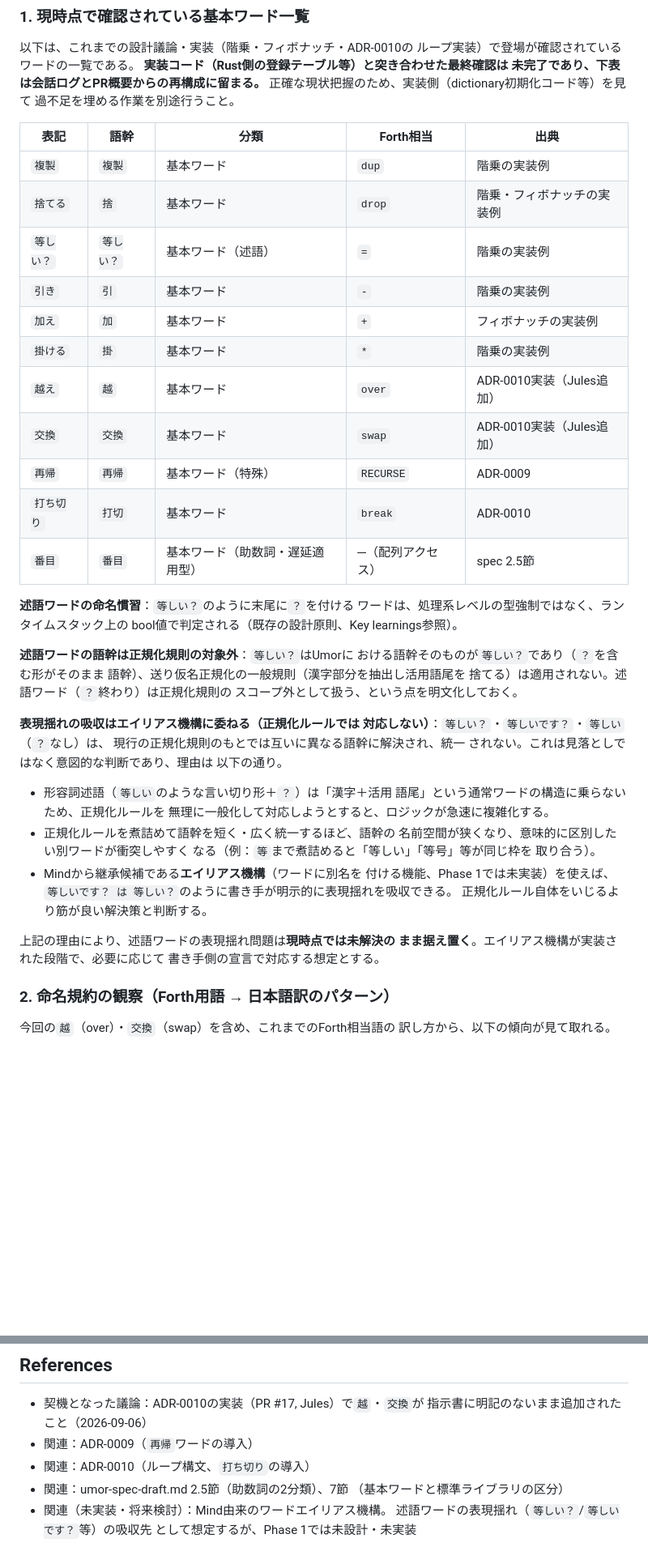
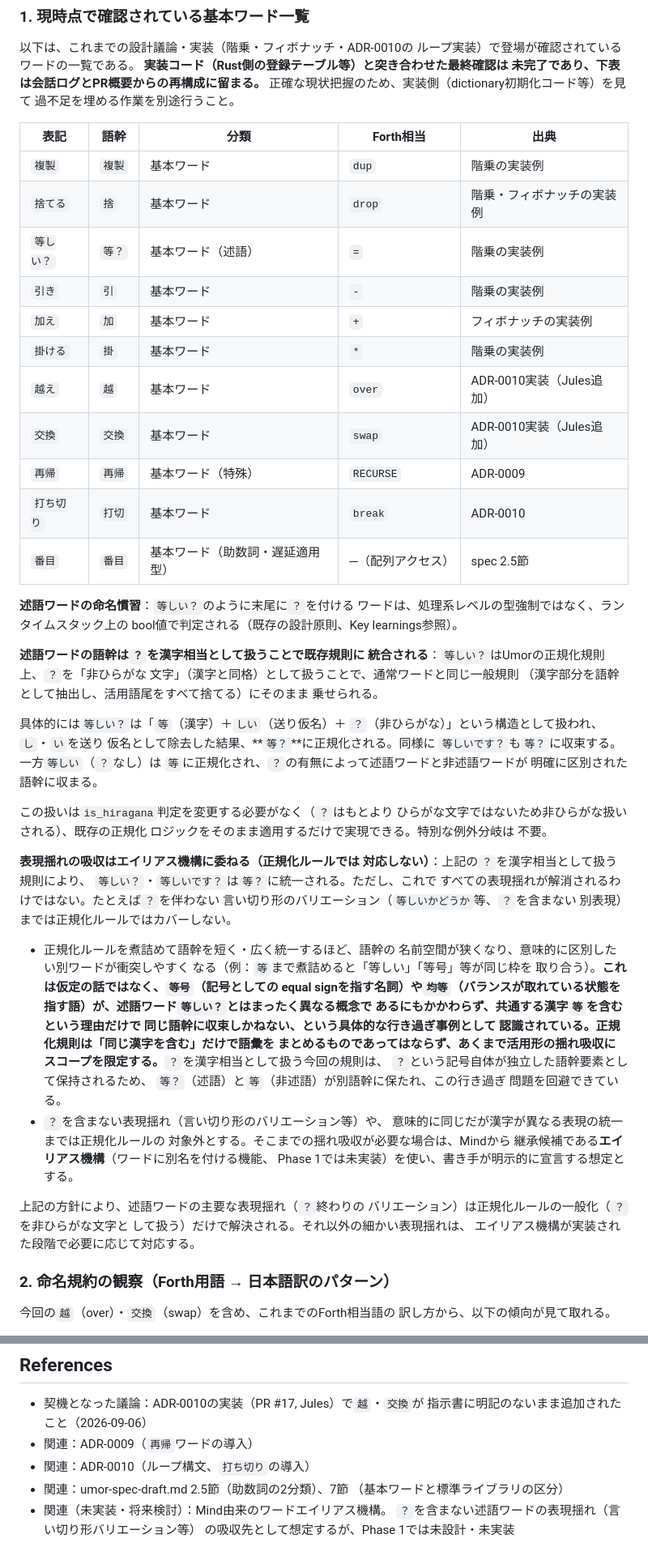
Before and after one commit to noqisofon/umor-language, a Markdown page: doc/adr/0017-basic-word-inventory-and-naming-convention.md, 2 parts joined by grey strips. Shown at 81% size. Drawn GitHub-style; blank space fills up the shorter version.

Commit message:
`？` を漢字相当として扱うことに

```diff
--- a/doc/adr/0017-basic-word-inventory-and-naming-convention.md
+++ b/doc/adr/0017-basic-word-inventory-and-naming-convention.md
@@ -37,51 +47,73 @@ umor-spec-draft.mdおよびこれまでの議論で、ワードは以下の2分
 正確な現状把握のため、実装側（dictionary初期化コード等）を見て
 過不足を埋める作業を別途行うこと。
 
-| 表記       | 語幹       | 分類                             | Forth相当         | 出典                       |
-| ---------- | ---------- | -------------------------------- | ----------------- | -------------------------- |
-| `複製`     | `複製`     | 基本ワード                       | `dup`             | 階乗の実装例               |
-| `捨てる`   | `捨`       | 基本ワード                       | `drop`            | 階乗・フィボナッチの実装例 |
-| `等しい？` | `等しい？` | 基本ワード（述語）               | `=`               | 階乗の実装例               |
-| `引き`     | `引`       | 基本ワード                       | `-`               | 階乗の実装例               |
-| `加え`     | `加`       | 基本ワード                       | `+`               | フィボナッチの実装例       |
-| `掛ける`   | `掛`       | 基本ワード                       | `*`               | 階乗の実装例               |
-| `越え`     | `越`       | 基本ワード                       | `over`            | ADR-0010実装（Jules追加）  |
-| `交換`     | `交換`     | 基本ワード                       | `swap`            | ADR-0010実装（Jules追加）  |
-| `再帰`     | `再帰`     | 基本ワード（特殊）               | `RECURSE`         | ADR-0009                   |
-| `打ち切り` | `打切`     | 基本ワード                       | `break`           | ADR-0010                   |
-| `番目`     | `番目`     | 基本ワード（助数詞・遅延適用型） | ─（配列アクセス） | spec 2.5節                 |
+| 表記       | 語幹   | 分類                             | Forth相当         | 出典                       |
+| ---------- | ------ | -------------------------------- | ----------------- | -------------------------- |
+| `複製`     | `複製` | 基本ワード                       | `dup`             | 階乗の実装例               |
+| `捨てる`   | `捨`   | 基本ワード                       | `drop`            | 階乗・フィボナッチの実装例 |
+| `等しい？` | `等？` | 基本ワード（述語）               | `=`               | 階乗の実装例               |
+| `引き`     | `引`   | 基本ワード                       | `-`               | 階乗の実装例               |
+| `加え`     | `加`   | 基本ワード                       | `+`               | フィボナッチの実装例       |
+| `掛ける`   | `掛`   | 基本ワード                       | `*`               | 階乗の実装例               |
+| `越え`     | `越`   | 基本ワード                       | `over`            | ADR-0010実装（Jules追加）  |
+| `交換`     | `交換` | 基本ワード                       | `swap`            | ADR-0010実装（Jules追加）  |
+| `再帰`     | `再帰` | 基本ワード（特殊）               | `RECURSE`         | ADR-0009                   |
+| `打ち切り` | `打切` | 基本ワード                       | `break`           | ADR-0010                   |
+| `番目`     | `番目` | 基本ワード（助数詞・遅延適用型） | ─（配列アクセス） | spec 2.5節                 |
 
 **述語ワードの命名慣習**：`等しい？`のように末尾に`？`を付ける
 ワードは、処理系レベルの型強制ではなく、ランタイムスタック上の
 bool値で判定される（既存の設計原則、Key learnings参照）。
 
-**述語ワードの語幹は正規化規則の対象外**：`等しい？`はUmorに
-おける語幹そのものが`等しい？`であり（`？`を含む形がそのまま
-語幹）、送り仮名正規化の一般規則（漢字部分を抽出し活用語尾を
-捨てる）は適用されない。述語ワード（`？`終わり）は正規化規則の
-スコープ外として扱う、という点を明文化しておく。
+**述語ワードの語幹は`？`を漢字相当として扱うことで既存規則に
+統合される**：`等しい？`はUmorの正規化規則上、`？`を「非ひらがな
+文字」（漢字と同格）として扱うことで、通常ワードと同じ一般規則
+（漢字部分を語幹として抽出し、活用語尾をすべて捨てる）にそのまま
+乗せられる。
+
+具体的には`等しい？`は「`等`（漢字）＋`しい`（送り仮名）＋
+`？`（非ひらがな）」という構造として扱われ、`し`・`い`を送り
+仮名として除去した結果、**`等？`**に正規化される。同様に
+`等しいです？`も`等？`に収束する。一方`等しい`（`？`なし）は
+`等`に正規化され、`？`の有無によって述語ワードと非述語ワードが
+明確に区別された語幹に収まる。
+
+この扱いは`is_hiragana`判定を変更する必要がなく（`？`はもとより
+ひらがな文字ではないため非ひらがな扱いされる）、既存の正規化
+ロジックをそのまま適用するだけで実現できる。特別な例外分岐は
+不要。
 
 **表現揺れの吸収はエイリアス機構に委ねる（正規化ルールでは
-対応しない）**：`等しい？`・`等しいです？`・`等しい`（`？`なし）は、
-現行の正規化規則のもとでは互いに異なる語幹に解決され、統一
-されない。これは見落としではなく意図的な判断であり、理由は
-以下の通り。
+対応しない）**：上記の`？`を漢字相当として扱う規則により、
+`等しい？`・`等しいです？`は`等？`に統一される。ただし、これで
+すべての表現揺れが解消されるわけではない。たとえば`？`を伴わない
+言い切り形のバリエーション（`等しいかどうか`等、`？`を含まない
+別表現）までは正規化ルールではカバーしない。
 
-- 形容詞述語（`等しい`のような言い切り形＋`？`）は「漢字＋活用
-  語尾」という通常ワードの構造に乗らないため、正規化ルールを
-  無理に一般化して対応しようとすると、ロジックが急速に複雑化する。
 - 正規化ルールを煮詰めて語幹を短く・広く統一するほど、語幹の
   名前空間が狭くなり、意味的に区別したい別ワードが衝突しやすく
   なる（例：`等`まで煮詰めると「等しい」「等号」等が同じ枠を
-  取り合う）。
-- Mindから継承候補である**エイリアス機構**（ワードに別名を
-  付ける機能、Phase 1では未実装）を使えば、`等しいです？ は
-  等しい？`のように書き手が明示的に表現揺れを吸収できる。
-  正規化ルール自体をいじるより筋が良い解決策と判断する。
+  取り合う）。**これは仮定の話ではなく、`等号`（記号としての
+  equal signを指す名詞）や`均等`（バランスが取れている状態を
+  指す語）が、述語ワード`等しい？`とはまったく異なる概念で
+  あるにもかかわらず、共通する漢字`等`を含むという理由だけで
+  同じ語幹に収束しかねない、という具体的な行き過ぎ事例として
+  認識されている。正規化規則は「同じ漢字を含む」だけで語彙を
+  まとめるものであってはならず、あくまで活用形の揺れ吸収に
+  スコープを限定する。**`？`を漢字相当として扱う今回の規則は、
+  `？`という記号自体が独立した語幹要素として保持されるため、
+  `等？`（述語）と`等`（非述語）が別語幹に保たれ、この行き過ぎ
+  問題を回避できている。
+- `？`を含まない表現揺れ（言い切り形のバリエーション等）や、
+  意味的に同じだが漢字が異なる表現の統一までは正規化ルールの
+  対象外とする。そこまでの揺れ吸収が必要な場合は、Mindから
+  継承候補である**エイリアス機構**（ワードに別名を付ける機能、
+  Phase 1では未実装）を使い、書き手が明示的に宣言する想定とする。
 
-上記の理由により、述語ワードの表現揺れ問題は**現時点では未解決の
-まま据え置く**。エイリアス機構が実装された段階で、必要に応じて
-書き手側の宣言で対応する想定とする。
+上記の方針により、述語ワードの主要な表現揺れ（`？`終わりの
+バリエーション）は正規化ルールの一般化（`？`を非ひらがな文字と
+して扱う）だけで解決される。それ以外の細かい表現揺れは、
+エイリアス機構が実装された段階で必要に応じて対応する。
 
 ### 2. 命名規約の観察（Forth用語 → 日本語訳のパターン）
 
@@ -147,5 +179,5 @@ bool値で判定される（既存の設計原則、Key learnings参照）。
 - 関連：umor-spec-draft.md 2.5節（助数詞の2分類）、7節
   （基本ワードと標準ライブラリの区分）
 - 関連（未実装・将来検討）：Mind由来のワードエイリアス機構。
-  述語ワードの表現揺れ（`等しい？`/`等しいです？`等）の吸収先
-  として想定するが、Phase 1では未設計・未実装
+  `？`を含まない述語ワードの表現揺れ（言い切り形バリエーション等）
+  の吸収先として想定するが、Phase 1では未設計・未実装
```
Also changed, not shown: other parts of doc/adr/0017-basic-word-inventory-and-naming-convention.md (+10 -0 lines).
